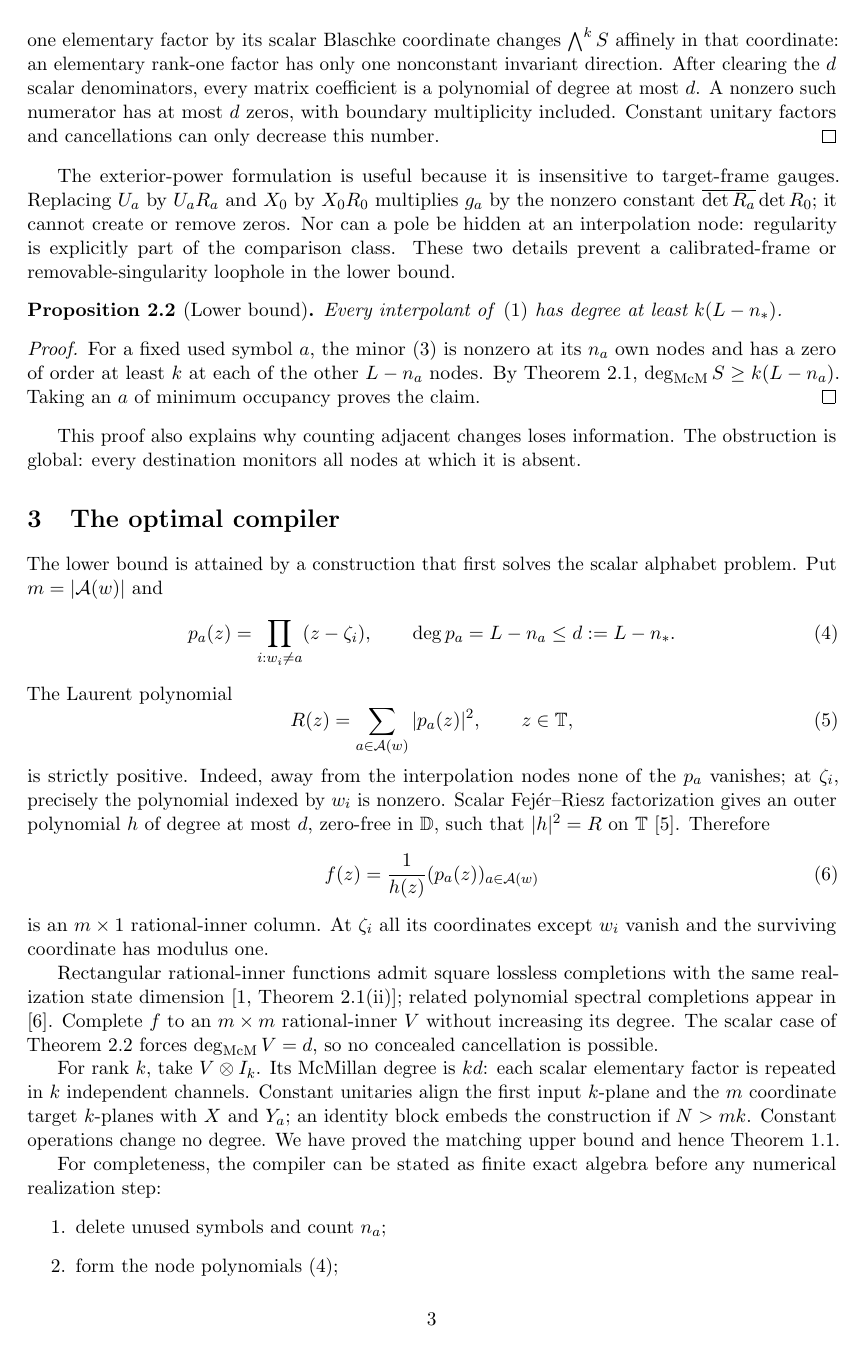
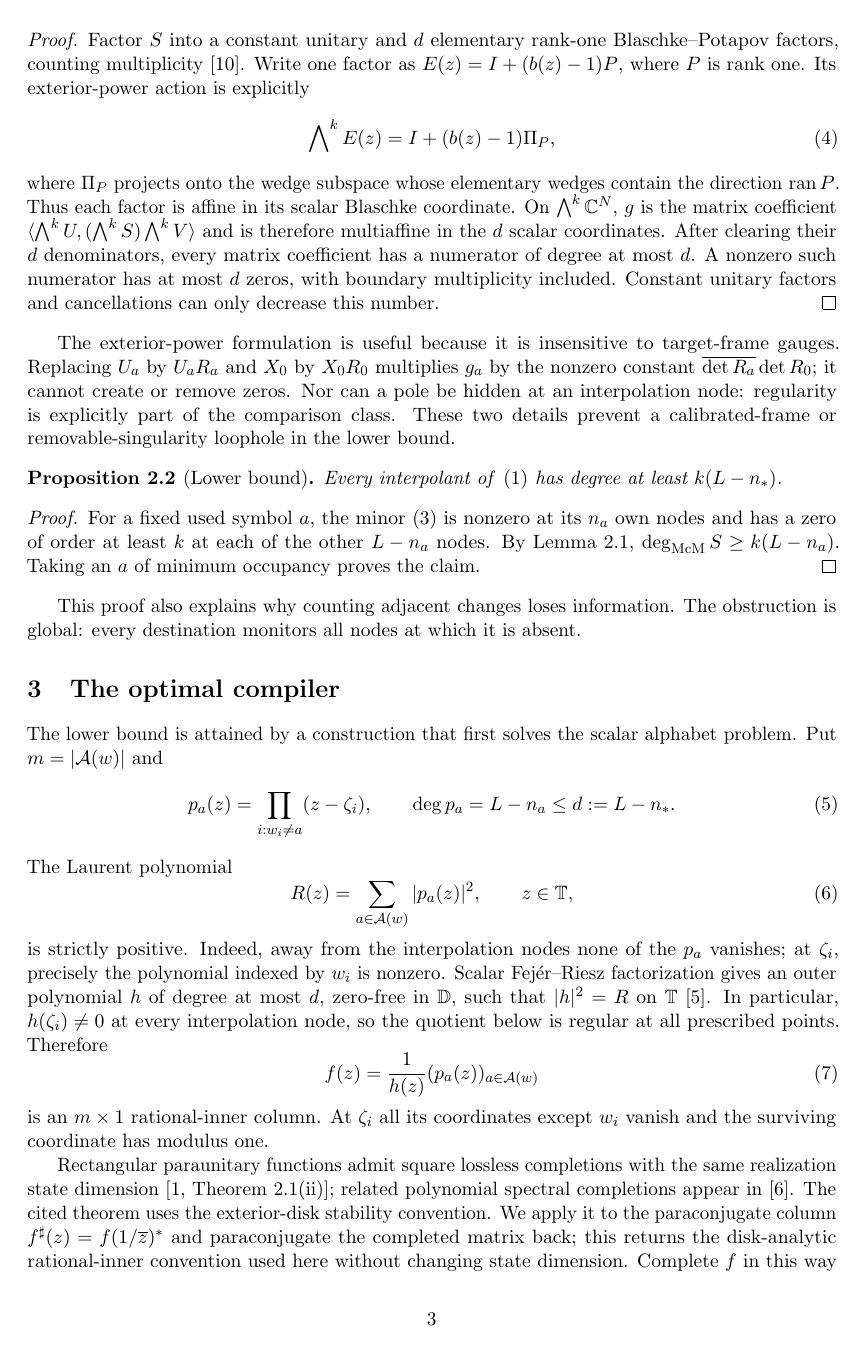
Before and after one commit to lluiseriksson/finite-sample-spectral-certificates, a LaTeX paper (paper_routing_word_memory/main.tex): page 3 of 7. Compiled offline with pdfLaTeX.

Commit message:
Harden routing-word submission proof

```diff
--- a/paper_routing_word_memory/main.tex
+++ b/paper_routing_word_memory/main.tex
@@ -5,6 +5,12 @@
 \usepackage[hidelinks]{hyperref}
 \hypersetup{pdftitle={The Rarest Target Sets Passive Memory},pdfauthor={Lluis Eriksson},pdfsubject={Exact McMillan degree of spectral routing words}}
 \usepackage[nameinlink,capitalise]{cleveref}
+\crefname{lemma}{Lemma}{Lemmas}
+\Crefname{lemma}{Lemma}{Lemmas}
+\crefname{proposition}{Proposition}{Propositions}
+\Crefname{proposition}{Proposition}{Propositions}
+\crefname{corollary}{Corollary}{Corollaries}
+\Crefname{corollary}{Corollary}{Corollaries}
 \usepackage{microtype,etoolbox}
 \AtBeginEnvironment{thebibliography}{\fontsize{8}{9}\selectfont\setlength{\itemsep}{-2pt}\setlength{\parsep}{0pt}}
 
@@ -154,8 +158,16 @@ $\langle\bigwedge^kU,(\bigwedge^kS)\bigwedge^kV\rangle$.  Replacing one
-elementary factor by its scalar Blaschke coordinate changes
-$\bigwedge^kS$ affinely in that coordinate: an elementary rank-one factor
-has only one nonconstant invariant direction.  After clearing the $d$
-scalar denominators, every matrix coefficient is a polynomial of degree at
-most $d$.  A nonzero such numerator has at most $d$ zeros, with boundary
+Blaschke--Potapov factors, counting multiplicity \cite{Potapov1955}.  Write
+one factor as $E(z)=I+(b(z)-1)P$, where $P$ is rank one.  Its exterior-power
+action is explicitly
+\begin{equation}\label{eq:wedge-factor}
+ \bigwedge\nolimits^k E(z)=I+(b(z)-1)\Pi_P,
+\end{equation}
+where $\Pi_P$ projects onto the wedge subspace whose elementary wedges
+contain the direction $\ran P$.  Thus each factor is affine in its scalar
+Blaschke coordinate.  On $\bigwedge^k\C^N$, $g$ is the matrix coefficient
+$\langle\bigwedge^kU,(\bigwedge^kS)\bigwedge^kV\rangle$ and is therefore
+multiaffine in the $d$ scalar coordinates.  After clearing their $d$
+denominators, every matrix coefficient has a numerator of degree at most
+$d$.  A nonzero such numerator has at most $d$ zeros, with boundary
 multiplicity included.  Constant unitary factors and cancellations can only
 decrease this number.
 \end{proof}
@@ -174,7 +186,7 @@ Every interpolant of \eqref{eq:task} has degree at least $k(L-n_*)$.
 \begin{proof}
 For a fixed used symbol $a$, the minor \eqref{eq:minor} is nonzero at its
 $n_a$ own nodes and has a zero of order at least $k$ at each of the other
-$L-n_a$ nodes.  By \cref{lem:budget},
+$L-n_a$ nodes.  By Lemma~\ref{lem:budget},
 $\mcdeg S\ge k(L-n_a)$.  Taking an $a$ of minimum occupancy proves the
 claim.
 \end{proof}
@@ -200,19 +212,25 @@ is strictly positive.  Indeed, away from the interpolation nodes none of the
 $p_a$ vanishes; at $\zeta_i$, precisely the polynomial indexed by $w_i$ is
 nonzero.  Scalar Fej\'er--Riesz factorization gives an outer polynomial $h$
 of degree at most $d$, zero-free in $\D$, such that
-$|h|^2=R$ on $\T$ \cite{DritschelRovnyak2009}.  Therefore
+$|h|^2=R$ on $\T$ \cite{DritschelRovnyak2009}.  In particular,
+$h(\zeta_i)\ne0$ at every interpolation node, so the quotient below is
+regular at all prescribed points.  Therefore
 \begin{equation}\label{eq:f}
                        f(z)=\frac{1}{h(z)}(p_a(z))_{a\in\A(w)}
 \end{equation}
 is an $m\times1$ rational-inner column.  At $\zeta_i$ all its coordinates
 except $w_i$ vanish and the surviving coordinate has modulus one.
 
-Rectangular rational-inner functions admit square lossless completions with
-the same realization state dimension \cite[Theorem 2.1(ii)]{AlpayJorgensenLewkowicz2016};
+Rectangular paraunitary functions admit square lossless completions with the
+same realization state dimension \cite[Theorem 2.1(ii)]{AlpayJorgensenLewkowicz2016};
 related polynomial spectral completions appear in
-\cite{EphremidzeLagvilava2011}.  Complete $f$ to an $m\times m$
+\cite{EphremidzeLagvilava2011}.  The cited theorem uses the exterior-disk
+stability convention.  We apply it to the paraconjugate column
+$f^\sharp(z)=f(1/\overline z)^*$ and paraconjugate the completed matrix back;
+this returns the disk-analytic rational-inner convention used here without
+changing state dimension.  Complete $f$ in this way to an $m\times m$
 rational-inner $V$ without increasing its degree.  The scalar case of
-\cref{prop:lower} forces $\mcdeg V=d$, so no concealed cancellation is
+Proposition~\ref{prop:lower} forces $\mcdeg V=d$, so no concealed cancellation is
 possible.
 
 For rank $k$, take $V\otimes I_k$.  Its McMillan degree is $kd$: each scalar
```
Also changed, not shown: paper_routing_word_memory/references.bib (+2 -1 lines), output/pdf/routing_word_memory.pdf, paper_routing_word_memory/routing_word_memory.pdf, paper_routing_word_memory/main.tex (17 more changed lines), 1 other file.
